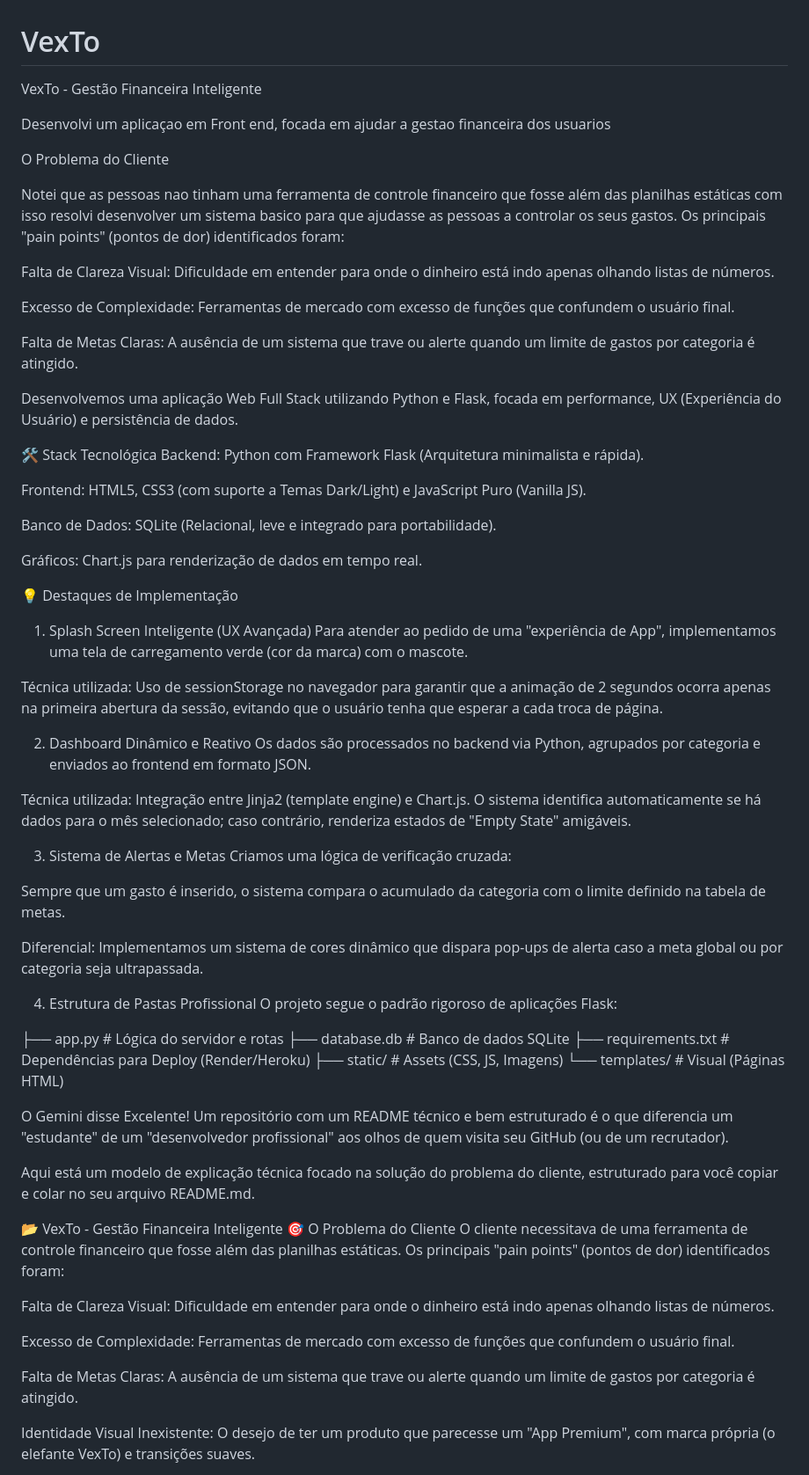
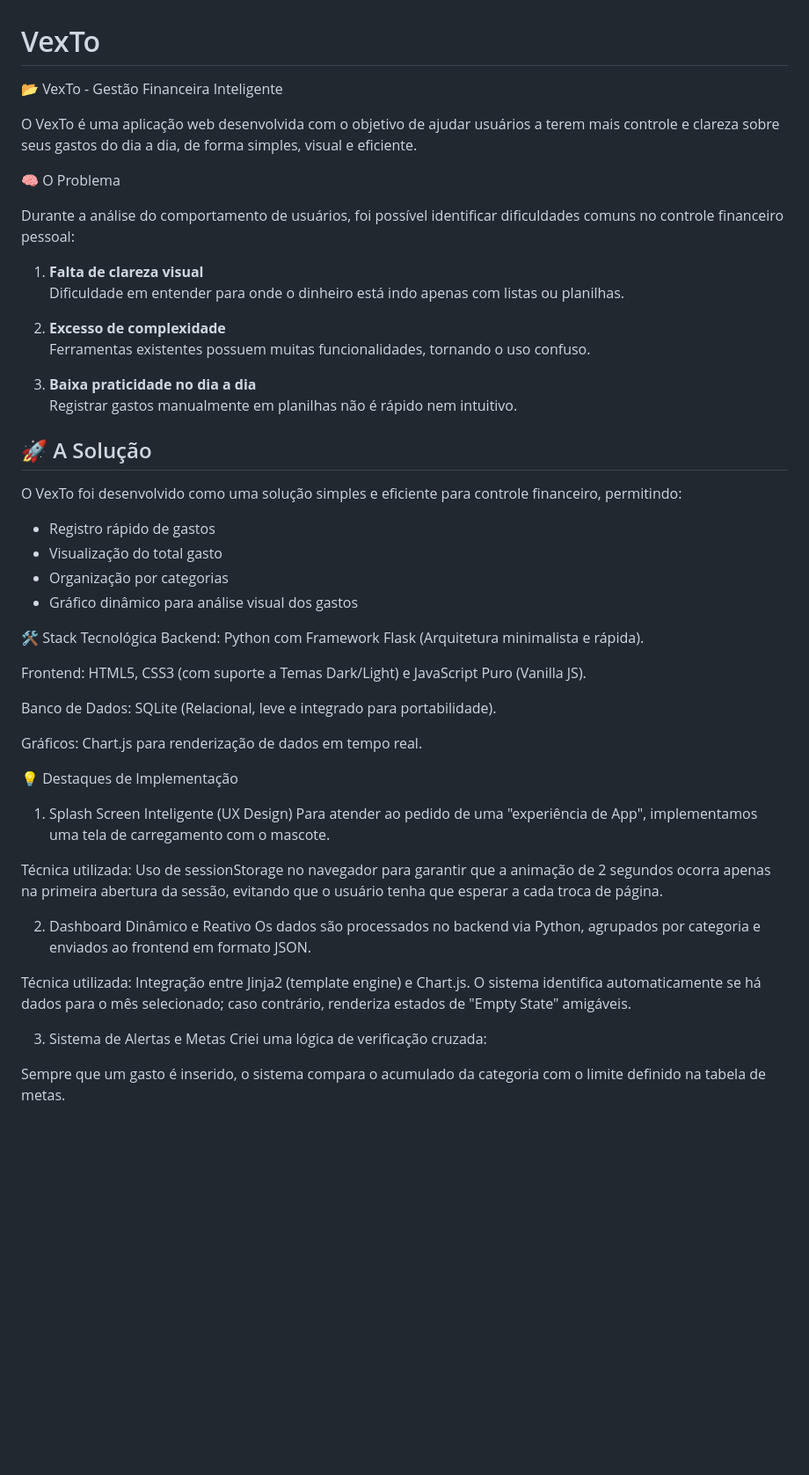
Before and after one commit to Gabgx72/VexTo, a Markdown page: README.md, the part around one of its changes. Shown at 88% size. Drawn GitHub-style; blank space fills up the shorter version.

```diff
--- a/README.md
+++ b/README.md
@@ -1,20 +1,30 @@
 # VexTo
 
-VexTo - Gestão Financeira Inteligente
+📂 VexTo - Gestão Financeira Inteligente
 
-Desenvolvi um aplicaçao em Front end, focada em ajudar a gestao financeira dos usuarios
+O VexTo é uma aplicação web desenvolvida com o objetivo de ajudar usuários a terem mais controle e clareza sobre seus gastos do dia a dia, de forma simples, visual e eficiente.
 
-O Problema do Cliente
+🧠 O Problema
 
-Notei que as pessoas nao tinham uma ferramenta de controle financeiro que fosse além das planilhas estáticas com isso resolvi desenvolver um sistema basico para que ajudasse as pessoas a controlar os seus gastos. Os principais "pain points" (pontos de dor) identificados foram:
+Durante a análise do comportamento de usuários, foi possível identificar dificuldades comuns no controle financeiro pessoal:
 
-Falta de Clareza Visual: Dificuldade em entender para onde o dinheiro está indo apenas olhando listas de números.
+1. **Falta de clareza visual**
+   Dificuldade em entender para onde o dinheiro está indo apenas com listas ou planilhas.
 
-Excesso de Complexidade: Ferramentas de mercado com excesso de funções que confundem o usuário final.
+2. **Excesso de complexidade**
+   Ferramentas existentes possuem muitas funcionalidades, tornando o uso confuso.
 
-Falta de Metas Claras: A ausência de um sistema que trave ou alerte quando um limite de gastos por categoria é atingido.
+3. **Baixa praticidade no dia a dia**
+   Registrar gastos manualmente em planilhas não é rápido nem intuitivo.
 
-Desenvolvemos uma aplicação Web Full Stack utilizando Python e Flask, focada em performance, UX (Experiência do Usuário) e persistência de dados.
+## 🚀 A Solução
+
+O VexTo foi desenvolvido como uma solução simples e eficiente para controle financeiro, permitindo:
+
+- Registro rápido de gastos
+- Visualização do total gasto
+- Organização por categorias
+- Gráfico dinâmico para análise visual dos gastos
 
 🛠️ Stack Tecnológica
 Backend: Python com Framework Flask (Arquitetura minimalista e rápida).
@@ -26,8 +36,9 @@ Banco de Dados: SQLite (Relacional, leve e integrado para portabilidade).
 Gráficos: Chart.js para renderização de dados em tempo real.
 
 💡 Destaques de Implementação
-1. Splash Screen Inteligente (UX Avançada)
-Para atender ao pedido de uma "experiência de App", implementamos uma tela de carregamento verde (cor da marca) com o mascote.
+
+1. Splash Screen Inteligente (UX Design)
+Para atender ao pedido de uma "experiência de App", implementamos uma tela de carregamento com o mascote.
 
 Técnica utilizada: Uso de sessionStorage no navegador para garantir que a animação de 2 segundos ocorra apenas na primeira abertura da sessão, evitando que o usuário tenha que esperar a cada troca de página.
 
@@ -37,35 +48,7 @@ Os dados são processados no backend via Python, agrupados por categoria e envia
 Técnica utilizada: Integração entre Jinja2 (template engine) e Chart.js. O sistema identifica automaticamente se há dados para o mês selecionado; caso contrário, renderiza estados de "Empty State" amigáveis.
 
 3. Sistema de Alertas e Metas
-Criamos uma lógica de verificação cruzada:
+Criei uma lógica de verificação cruzada:
 
 Sempre que um gasto é inserido, o sistema compara o acumulado da categoria com o limite definido na tabela de metas.
 
-Diferencial: Implementamos um sistema de cores dinâmico que dispara pop-ups de alerta caso a meta global ou por categoria seja ultrapassada.
-
-4. Estrutura de Pastas Profissional
-O projeto segue o padrão rigoroso de aplicações Flask:
-
-├── app.py              # Lógica do servidor e rotas
-├── database.db         # Banco de dados SQLite
-├── requirements.txt    # Dependências para Deploy (Render/Heroku)
-├── static/             # Assets (CSS, JS, Imagens)
-└── templates/          # Visual (Páginas HTML)
-
-O Gemini disse
-Excelente! Um repositório com um README técnico e bem estruturado é o que diferencia um "estudante" de um "desenvolvedor profissional" aos olhos de quem visita seu GitHub (ou de um recrutador).
-
-Aqui está um modelo de explicação técnica focado na solução do problema do cliente, estruturado para você copiar e colar no seu arquivo README.md.
-
-📂 VexTo - Gestão Financeira Inteligente
-🎯 O Problema do Cliente
-O cliente necessitava de uma ferramenta de controle financeiro que fosse além das planilhas estáticas. Os principais "pain points" (pontos de dor) identificados foram:
-
-Falta de Clareza Visual: Dificuldade em entender para onde o dinheiro está indo apenas olhando listas de números.
-
-Excesso de Complexidade: Ferramentas de mercado com excesso de funções que confundem o usuário final.
-
-Falta de Metas Claras: A ausência de um sistema que trave ou alerte quando um limite de gastos por categoria é atingido.
-
-Identidade Visual Inexistente: O desejo de ter um produto que parecesse um "App Premium", com marca própria (o elefante VexTo) e transições suaves.
-
```
Also changed, not shown: other parts of README.md (+42 -29 lines).
